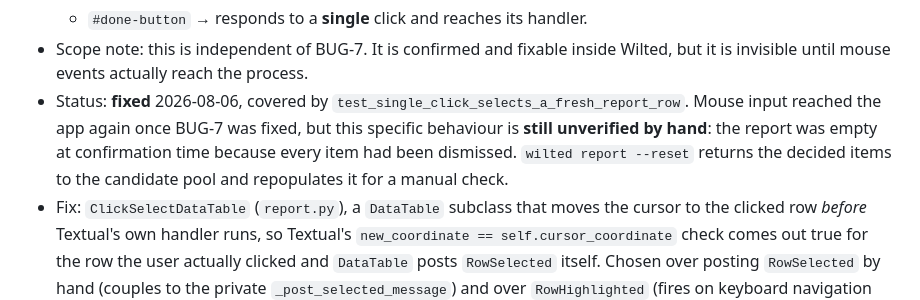
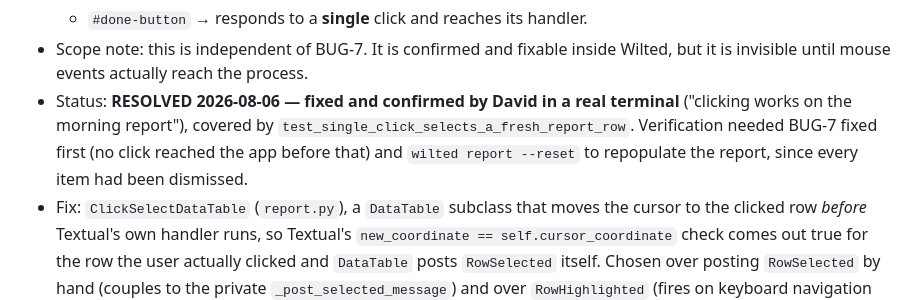
Before and after one commit to dave-schmidt-dev/wilted, a Markdown page: BUGS.md, the part around the change. Drawn GitHub-style.

Commit message:
docs(bugs): BUG-8 confirmed resolved in a real terminal
Single-click row selection in the morning report verified by hand after
BUG-7 unblocked mouse input and 'wilted report --reset' repopulated the
report. Both bugs on that path are now closed.

```diff
--- a/BUGS.md
+++ b/BUGS.md
@@ -124,7 +124,7 @@
   - `enter` on a row → toggles correctly (keyboard path is fine).
   - `#done-button` → responds to a **single** click and reaches its handler.
 - Scope note: this is independent of BUG-7. It is confirmed and fixable inside Wilted, but it is invisible until mouse events actually reach the process.
-- Status: **fixed** 2026-08-06, covered by `test_single_click_selects_a_fresh_report_row`. Mouse input reached the app again once BUG-7 was fixed, but this specific behaviour is **still unverified by hand**: the report was empty at confirmation time because every item had been dismissed. `wilted report --reset` returns the decided items to the candidate pool and repopulates it for a manual check.
+- Status: **RESOLVED 2026-08-06 — fixed and confirmed by David in a real terminal** ("clicking works on the morning report"), covered by `test_single_click_selects_a_fresh_report_row`. Verification needed BUG-7 fixed first (no click reached the app before that) and `wilted report --reset` to repopulate the report, since every item had been dismissed.
 - Fix: `ClickSelectDataTable` (`report.py`), a `DataTable` subclass that moves the cursor to the clicked row *before* Textual's own handler runs, so Textual's `new_coordinate == self.cursor_coordinate` check comes out true for the row the user actually clicked and `DataTable` posts `RowSelected` itself. Chosen over posting `RowSelected` by hand (couples to the private `_post_selected_message`) and over `RowHighlighted` (fires on keyboard navigation too, so every arrow key would toggle).
 - Why the public `on_click`, not an `_on_click` override: `MessagePump._get_dispatch_methods` walks the MRO taking `cls.__dict__["_on_click"] or cls.__dict__["on_click"]` *per class*, so an `_on_click` override is dispatched **in addition to** `DataTable`'s — a `super()._on_click(event)` inside it would run Textual's handler twice. Public handlers on a subclass are dispatched first, which is the ordering this fix needs.
 - Verified assumptions: `validate_cursor_coordinate` only clamps to valid ranges, so the assigned coordinate survives to Textual's equality check; and `_css_type_names` includes base-class names, so the `DataTable { border: none; }` type selector still matches the subclass (a regained border would have moved both `CHROME_ROWS` and the 93-cell width floor — the 3 snapshot tests confirm it did not).
```
